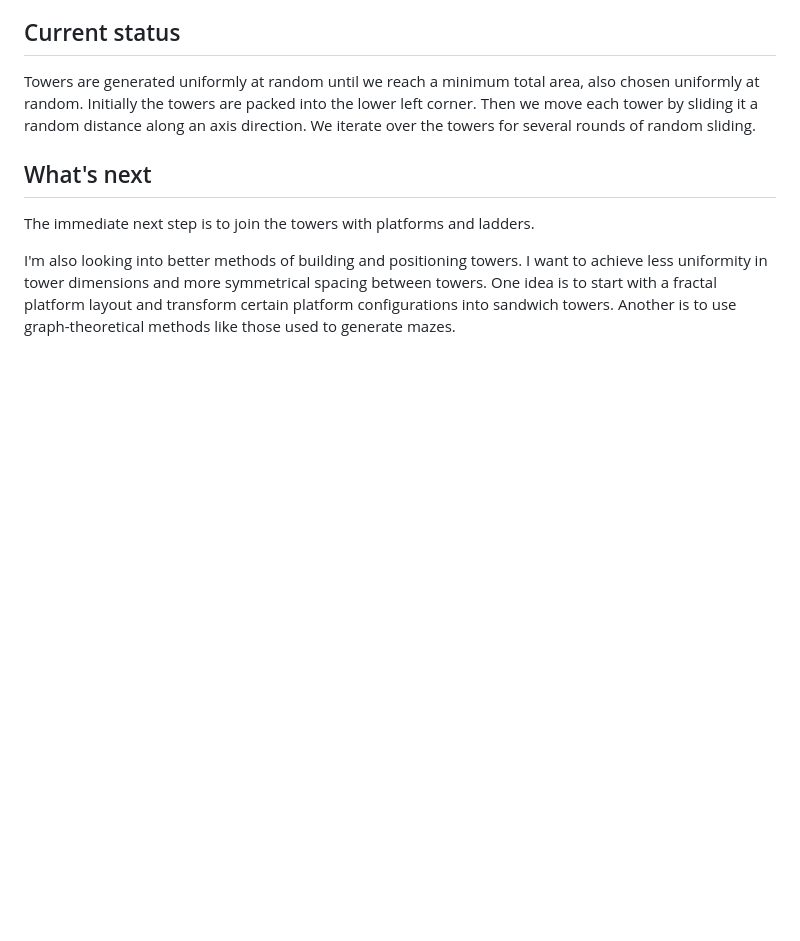
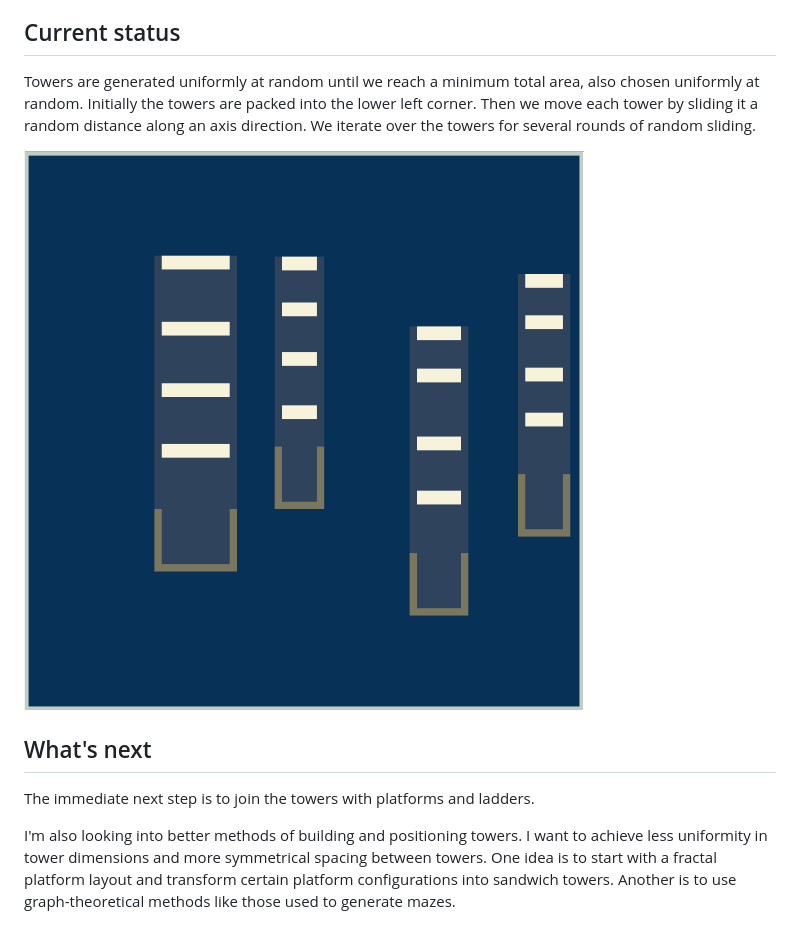
Before and after one commit to michaellaszlo/sandwich-time, a Markdown page: README.md, the part around the change. GitHub-like rendering; pictures changed too: screenshot.png (added); blank space fills up the shorter version.

Commit message:
Make screenshot of uniformly random level

```diff
--- a/README.md
+++ b/README.md
@@ -29,6 +29,8 @@ into the lower left corner. Then we move each tower by sliding it a
 random distance along an axis direction. We iterate over the towers for
 several rounds of random sliding.
 
+![Randomly generated Sandwich Time level](https://github.com/michaellaszlo/sandwich-time/blob/master/screenshot.png)
+
 
 ## What's next
 
```
